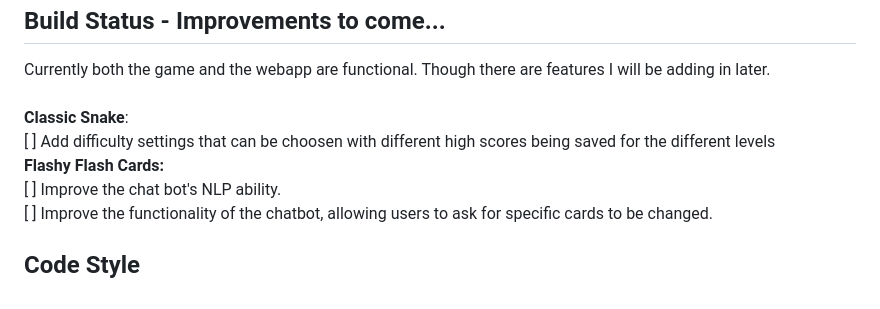
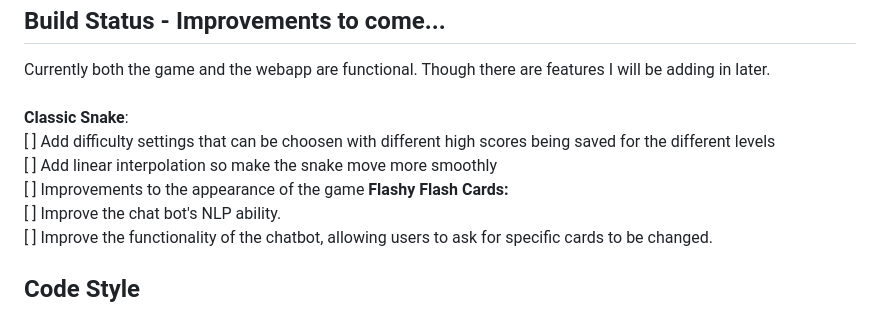
Before and after one commit to LukeZem/Module1_Project, a Markdown page: README.md, the part around the change. Drawn GitHub-style.

```diff
--- a/README.md
+++ b/README.md
@@ -11,6 +11,8 @@ Build Status - Improvements to come...
 Currently both the game and the webapp are functional. Though there are features I will be adding in later. <br /> <br />
 **Classic Snake**: <br />
 [ ] Add difficulty settings that can be choosen with different high scores being saved for the different levels<br />
+[ ] Add linear interpolation so make the snake move more smoothly<br />
+[ ] Improvements to the appearance of the game
 **Flashy Flash Cards:** <br />
 [ ] Improve the chat bot's NLP ability. <br />
 [ ] Improve the functionality of the chatbot, allowing users to ask for specific cards to be changed.
```
